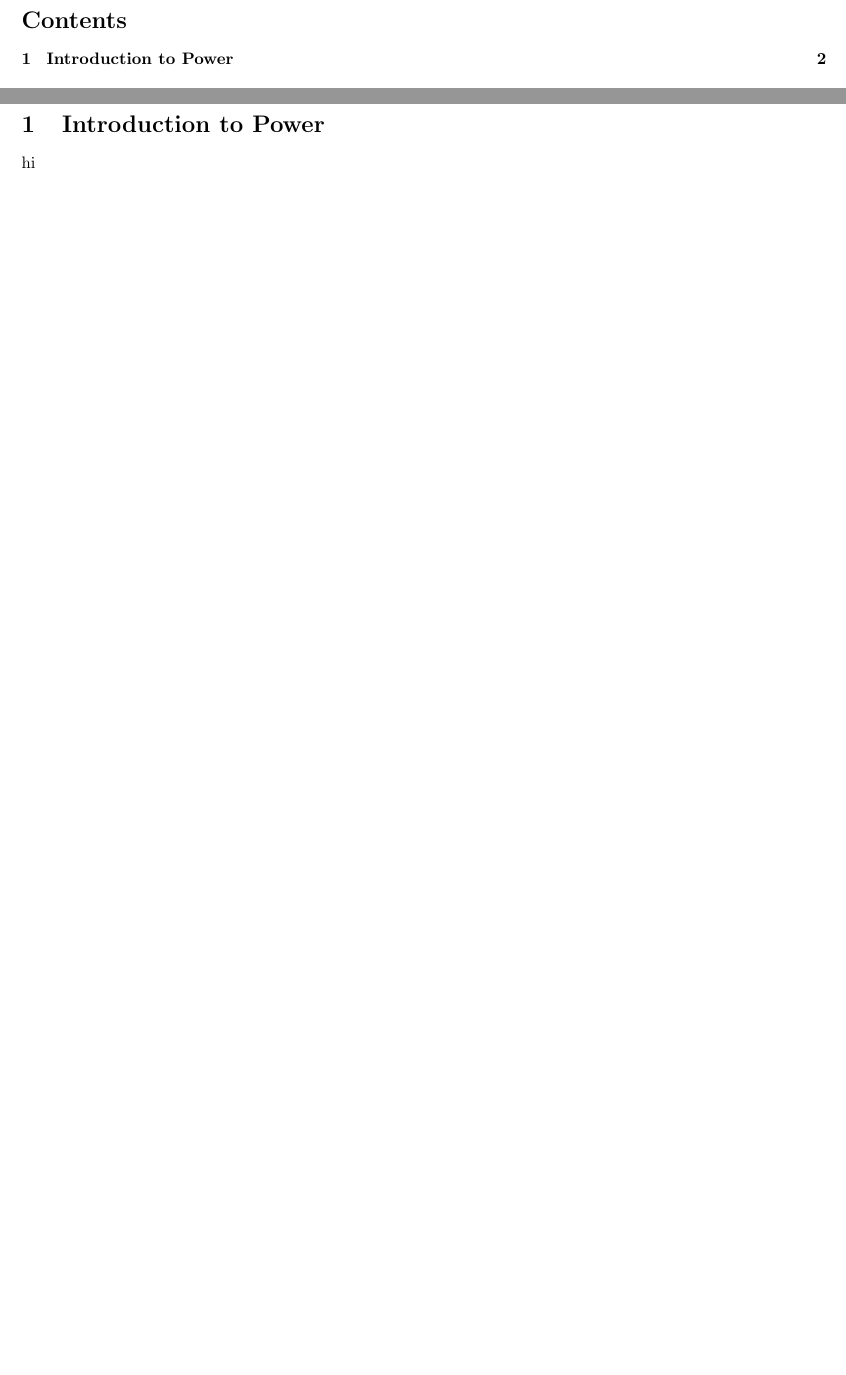
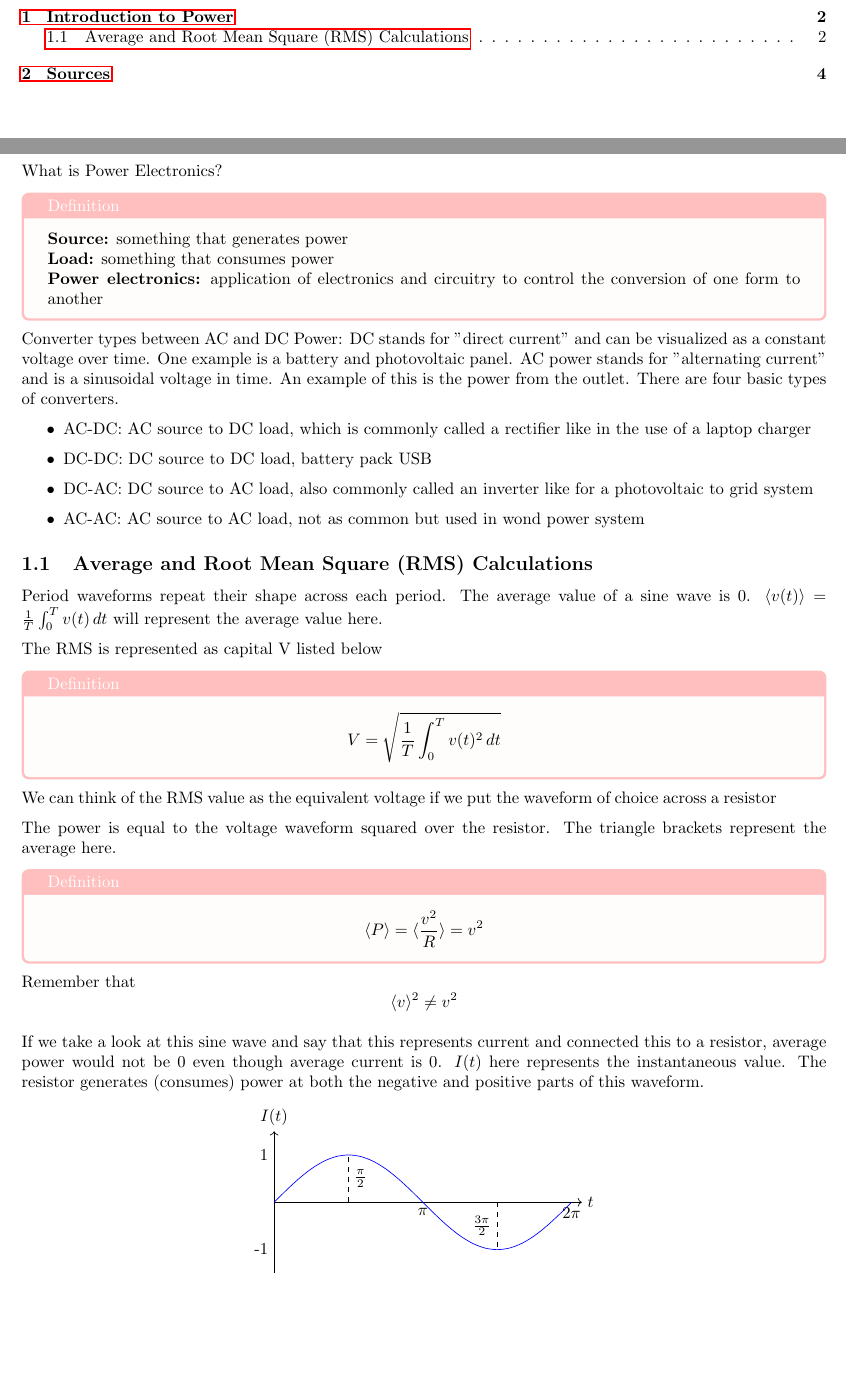
Before and after one commit to damanicluck/power_notes, a LaTeX document (main.tex, which reads chapter/01_01_intro.tex, chapters/01_01_intro.tex, header.sty): two parts of pages 1 and 2 of 2 before the commit and two parts of pages 1 and 2 of 4 after it, joined at a grey line, cut at the place of the change, the shorter picture padded with empty space. Compiled offline with pdfLaTeX.

Commit message:
march 6 updates

```diff
--- a/chapter/01_01_intro.tex
+++ /dev/null
@@ -1 +0,0 @@
-hi
--- /dev/null
+++ b/chapters/01_01_intro.tex
@@ -0,0 +1,55 @@
+What is Power Electronics?
+
+\begin{define}
+\textbf{Source:} something that generates power
+
+\textbf{Load:} something that consumes power
+
+\textbf{Power electronics:} application of electronics and circuitry to control the conversion of one form to another
+\end{define}
+
+Converter types between AC and DC Power: DC stands for "direct current" and can be visualized as a constant voltage over time. One example is a battery and photovoltaic panel. AC power stands for "alternating current" and is a sinusoidal voltage in time. An example of this is the power from the outlet. There are four basic types of converters.
+\begin{itemize}
+    \item AC-DC: AC source to DC load, which is commonly called a rectifier like in the use of a laptop charger
+    \item DC-DC: DC source to DC load, battery pack USB
+    \item DC-AC: DC source to AC load, also commonly called an inverter like for a photovoltaic to grid system
+    \item AC-AC: AC source to AC load, not as common but used in wond power system
+\end{itemize}
+
+\subsection{Average and Root Mean Square (RMS) Calculations}
+Period waveforms repeat their shape across each period. The average value of a sine wave is 0. $\langle v(t) \rangle = \frac{1}{T} \int_0^T v(t) \,dt$ will represent the average value here.
+
+The RMS is represented as capital V listed below
+\begin{define}
+    \[V = \sqrt{\frac{1}{T} \int_0^T v(t)^2 \,dt}\]
+\end{define}
+We can think of the RMS value as the equivalent voltage if we put the waveform of choice across a resistor
+
+The power is equal to the voltage waveform squared over the resistor. The triangle brackets represent the average here.
+\begin{define}
+    \[\langle P \rangle = \langle \frac{v^2}{R} \rangle = v^2\]
+\end{define}
+Remember that
+\[\langle v \rangle ^2 \neq v^2\]
+
+If we take a look at this sine wave and say that this represents current and connected this to a resistor, average power would not be 0 even though average current is 0. $I(t)$ here represents the instantaneous value. The resistor generates (consumes) power at both the negative and positive parts of this waveform.
+\begin{center}
+    \begin{tikzpicture}
+        % Axes
+        \draw[->] (0,0) -- (6.5,0) node[right] {$t$};
+        \draw[->] (0,-1.5) -- (0,1.5) node[above] {$I(t)$};
+
+        % Sine wave
+        \draw[domain=0:2*pi,smooth,variable=\x,blue] plot ({\x},{sin(\x r)});
+
+        % Labeling
+        \draw[dashed] (pi/2,0) -- (pi/2,1) node[pos=0.5, right] {$\frac{\pi}{2}$};
+        \draw[dashed] (3*pi/2,0) -- (3*pi/2,-1) node[pos=0.5, left] {$\frac{3\pi}{2}$};
+
+        % Axes labels
+        \node[below] at (pi,0) {$\pi$};
+        \node[below] at (2*pi,0) {$2\pi$};
+        \node[left] at (0,1) {1};
+        \node[left] at (0,-1) {-1};
+    \end{tikzpicture}
+\end{center}
--- a/header.sty
+++ b/header.sty
@@ -23,13 +23,18 @@
 \usepackage{enumitem}
 \usepackage{lipsum}
 \usepackage{geometry}
+\usepackage{graphicx}
+\usepackage{hyperref}
+\usepackage[parfill]{parskip}
 \usepackage{pgfplots}
 \usepackage{setspace}
 \usepackage{tikz}
 \usepackage{tocbasic}
 \usepackage{tocloft}
+\usepackage{tcolorbox}
 \usepackage{upgreek}
 \usepackage[utf8]{inputenc}
+\usepackage{xcolor}
 
 \geometry{
     a4paper,
--- a/main.tex
+++ b/main.tex
@@ -1,8 +1,6 @@
 \documentclass{article}
 
 \usepackage{header}
-
-\setcounter{tocdepth}{1}
 
 \begin{document}
 
@@ -10,6 +8,10 @@
 \newpage
 
 \section{Introduction to Power}
-\input{chapter/01_01_intro.tex}
+\input{chapters/01_01_intro.tex}
+
+\newpage
+\section{Sources}
+\input{chapters/sources.tex}
 
 \end{document}
```
Also changed, not shown: chapters/sources.tex (added, +3 -0 lines), README.md, chapters/01_01_intro.tex (12 more changed lines), header.sty (23 more changed lines).
